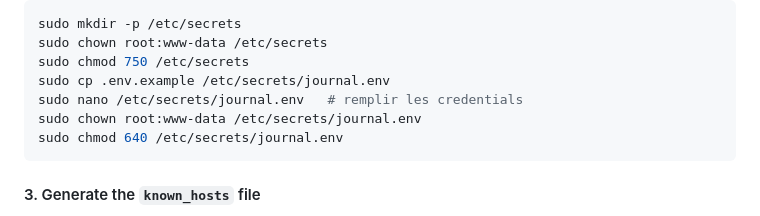
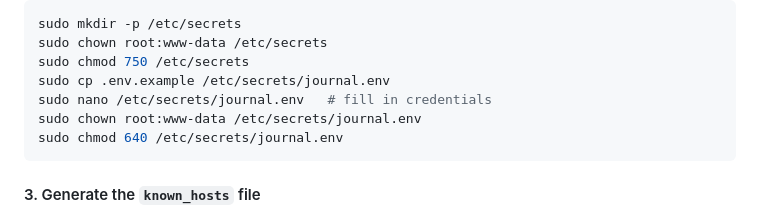
Before and after one commit to Bagu/Asterisk-Call-Journal, a Markdown page: README.md, the part around the change. GitHub-like rendering.

Commit message:
Update README to change comment language to English

````diff
--- a/README.md
+++ b/README.md
@@ -282,7 +282,7 @@ sudo mkdir -p /etc/secrets
 sudo chown root:www-data /etc/secrets
 sudo chmod 750 /etc/secrets
 sudo cp .env.example /etc/secrets/journal.env
-sudo nano /etc/secrets/journal.env   # remplir les credentials
+sudo nano /etc/secrets/journal.env   # fill in credentials
 sudo chown root:www-data /etc/secrets/journal.env
 sudo chmod 640 /etc/secrets/journal.env
 ```
````
